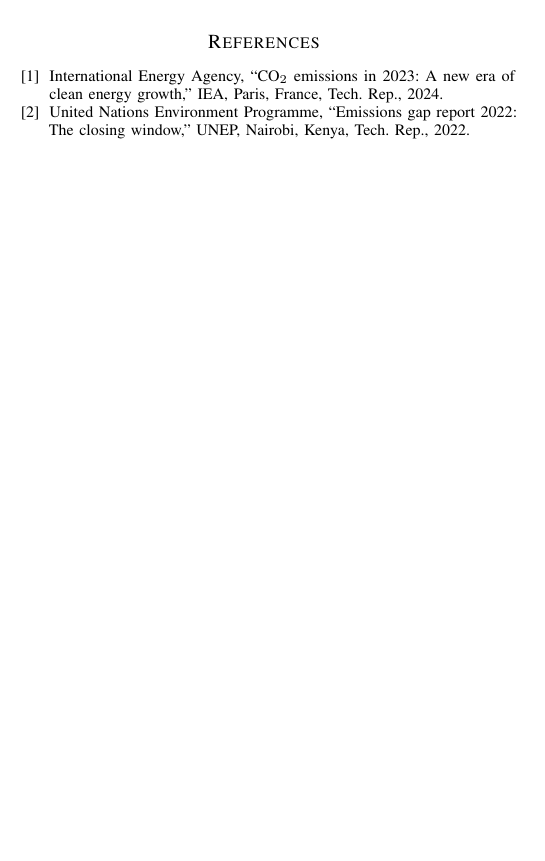
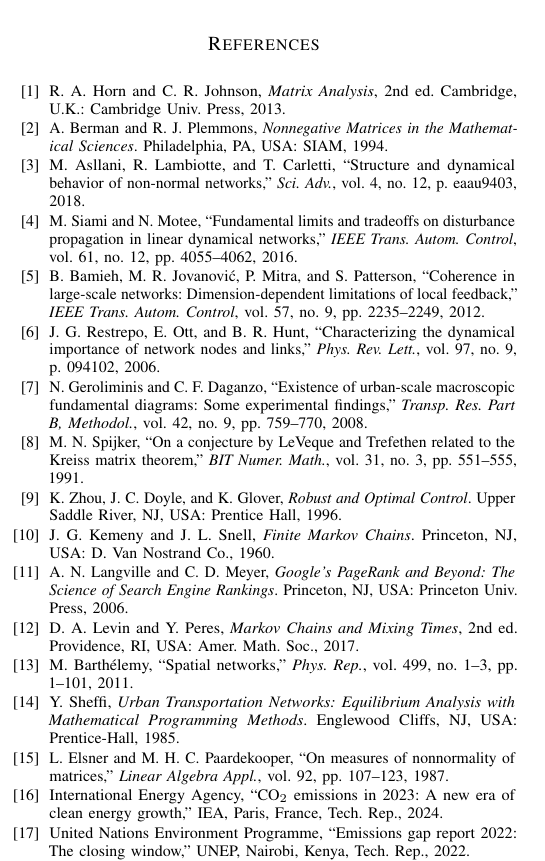
Before and after one commit to thocle03/publications, a LaTeX paper (publication_co2_spectral_prediction.tex): part of one column of page 10 of 11, cut so that both start at the same text, the shorter picture padded with empty space. Compiled offline with pdfLaTeX; a missing font is replaced by an installed copy or a similar font; a LaTeX package or settings file that is missing is left out.

Commit message:
Fix: Insert all modern references into thebibliography{99} to resolve undefined citations [?]

```diff
--- a/publication_co2_spectral_prediction.tex
+++ b/publication_co2_spectral_prediction.tex
@@ -651,6 +651,51 @@
 
 %-------------------------------------------------------------------------------
 \begin{thebibliography}{99}
+\bibitem{Horn2013}
+R.~A. Horn and C.~R. Johnson, \emph{Matrix Analysis}, 2nd~ed. Cambridge, U.K.: Cambridge Univ. Press, 2013.
+
+\bibitem{Berman1994}
+A.~Berman and R.~J. Plemmons, \emph{Nonnegative Matrices in the Mathematical Sciences}. Philadelphia, PA, USA: SIAM, 1994.
+
+\bibitem{Asllani2018}
+M.~Asllani, R.~Lambiotte, and T.~Carletti, ``Structure and dynamical behavior of non-normal networks,'' \emph{Sci. Adv.}, vol.~4, no.~12, p. eaau9403, 2018.
+
+\bibitem{Siami2016}
+M.~Siami and N.~Motee, ``Fundamental limits and tradeoffs on disturbance propagation in linear dynamical networks,'' \emph{IEEE Trans. Autom. Control}, vol.~61, no.~12, pp. 4055--4062, 2016.
+
+\bibitem{Bamieh2012}
+B.~Bamieh, M.~R. Jovanovi\'c, P.~Mitra, and S.~Patterson, ``Coherence in large-scale networks: Dimension-dependent limitations of local feedback,'' \emph{IEEE Trans. Autom. Control}, vol.~57, no.~9, pp. 2235--2249, 2012.
+
+\bibitem{Restrepo2006}
+J.~G. Restrepo, E.~Ott, and B.~R. Hunt, ``Characterizing the dynamical importance of network nodes and links,'' \emph{Phys. Rev. Lett.}, vol.~97, no.~9, p. 094102, 2006.
+
+\bibitem{Geroliminis2008}
+N.~Geroliminis and C.~F. Daganzo, ``Existence of urban-scale macroscopic fundamental diagrams: Some experimental findings,'' \emph{Transp. Res. Part B, Methodol.}, vol.~42, no.~9, pp. 759--770, 2008.
+
+\bibitem{Spijker1991}
+M.~N. Spijker, ``On a conjecture by {LeVeque} and {Trefethen} related to the {Kreiss} matrix theorem,'' \emph{BIT Numer. Math.}, vol.~31, no.~3, pp. 551--555, 1991.
+
+\bibitem{Zhou1996}
+K.~Zhou, J.~C. Doyle, and K.~Glover, \emph{Robust and Optimal Control}. Upper Saddle River, NJ, USA: Prentice Hall, 1996.
+
+\bibitem{Kemeny1960}
+J.~G. Kemeny and J.~L. Snell, \emph{Finite Markov Chains}. Princeton, NJ, USA: D. Van Nostrand Co., 1960.
+
+\bibitem{Langville2006}
+A.~N. Langville and C.~D. Meyer, \emph{Google's PageRank and Beyond: The Science of Search Engine Rankings}. Princeton, NJ, USA: Princeton Univ. Press, 2006.
+
+\bibitem{Levin2017}
+D.~A. Levin and Y.~Peres, \emph{Markov Chains and Mixing Times}, 2nd~ed. Providence, RI, USA: Amer. Math. Soc., 2017.
+
+\bibitem{Barthelemy2011}
+M.~Barth\'elemy, ``Spatial networks,'' \emph{Phys. Rep.}, vol. 499, no. 1--3, pp. 1--101, 2011.
+
+\bibitem{Sheffi1985}
+Y.~Sheffi, \emph{Urban Transportation Networks: Equilibrium Analysis with Mathematical Programming Methods}. Englewood Cliffs, NJ, USA: Prentice-Hall, 1985.
+
+\bibitem{Elsner1987}
+L.~Elsner and M.~H.~C. Paardekooper, ``On measures of nonnormality of matrices,'' \emph{Linear Algebra Appl.}, vol.~92, pp. 107--123, 1987.
+
 
 \bibitem{IEA2023}
 International Energy Agency, ``$\text{CO}_2$ emissions in 2023: A new era of clean energy growth,'' IEA, Paris, France, Tech. Rep., 2024.
```
Also changed, not shown: publication_co2_spectral_prediction_v11.tex (+46 -1 lines), publication_co2_spectral_prediction.tex (2 more changed lines).
